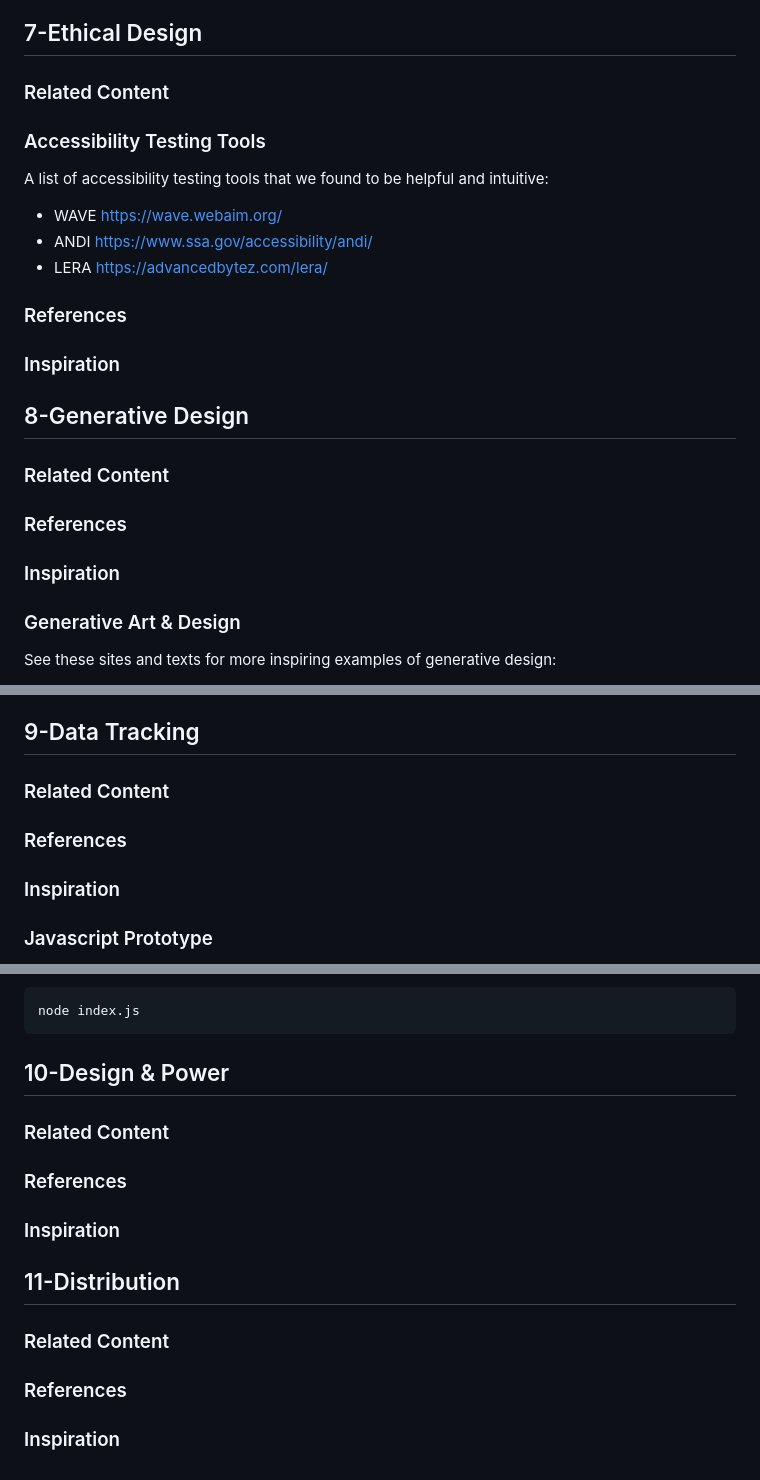
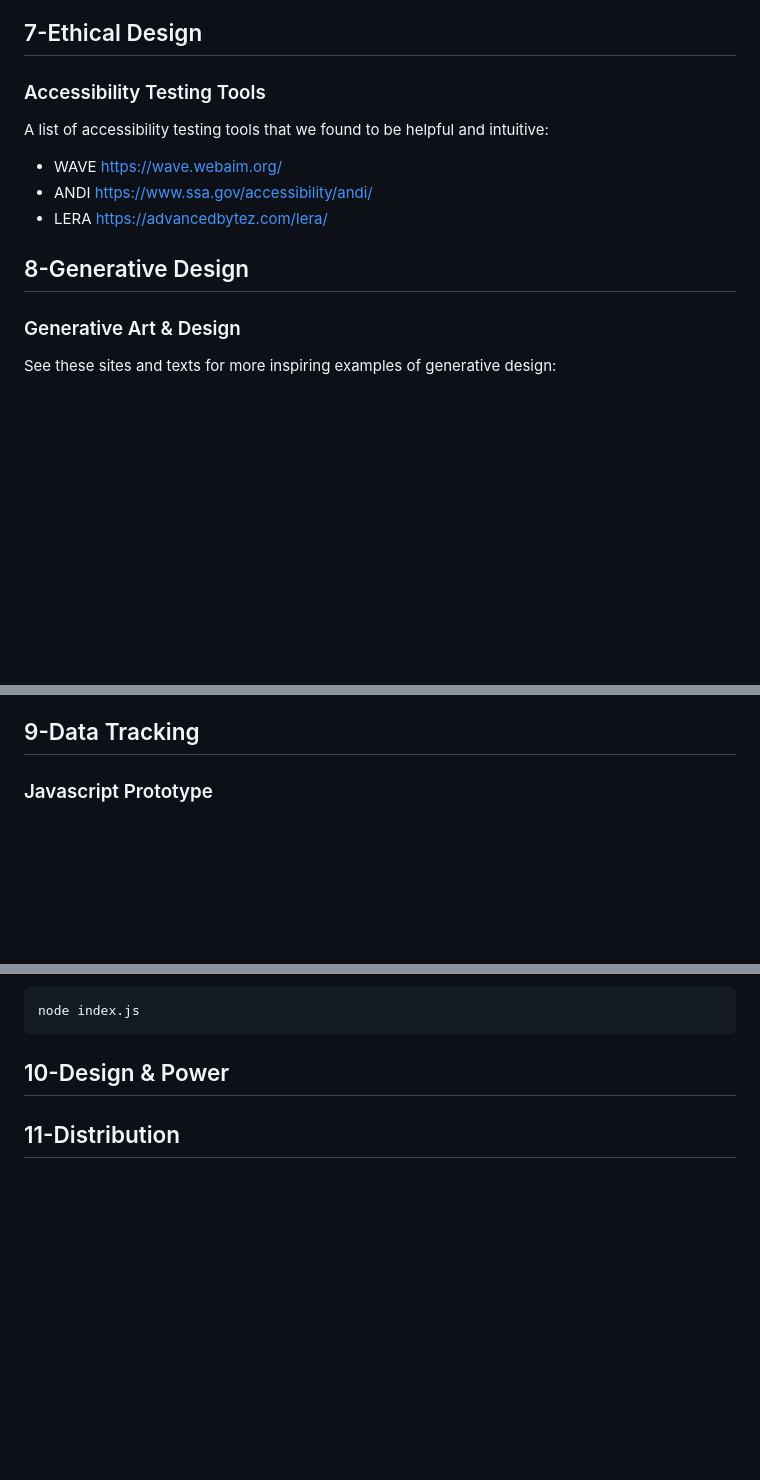
Before and after one commit to criticalwebdesign/book, a Markdown page: resources.md, 3 parts joined by grey strips. Rendered like a GitHub page; blank space fills up the shorter version.

```diff
--- a/resources.md
+++ b/resources.md
@@ -126,7 +84,7 @@ A list of manifestos by / for artists, designers, and engineers:
 ## 7-Ethical Design
 
 
-### Related Content
+
 
 
 ### Accessibility Testing Tools
@@ -140,13 +98,6 @@ A list of accessibility testing tools that we found to be helpful and intuitive:
 
 
 
-### References
-
-
-### Inspiration
-
-
-
 
 
 
@@ -154,13 +105,7 @@ A list of accessibility testing tools that we found to be helpful and intuitive:
 ## 8-Generative Design
 
 
-### Related Content
 
-
-### References
-
-
-### Inspiration
 
 
 ### Generative Art & Design
@@ -220,13 +165,6 @@ Example generative art and design web interfaces
 ## 9-Data Tracking
 
 
-### Related Content
-
-
-### References
-
-
-### Inspiration
 
 
 
@@ -329,25 +267,10 @@ node index.js
 ## 10-Design & Power
 
 
-### Related Content
 
-
-### References
-
-
-### Inspiration
 
 
 
 
 
 ## 11-Distribution
-
-
-### Related Content
-
-
-### References
-
-
-### Inspiration
```
Also changed, not shown: other parts of resources.md (+2 -44 lines).
